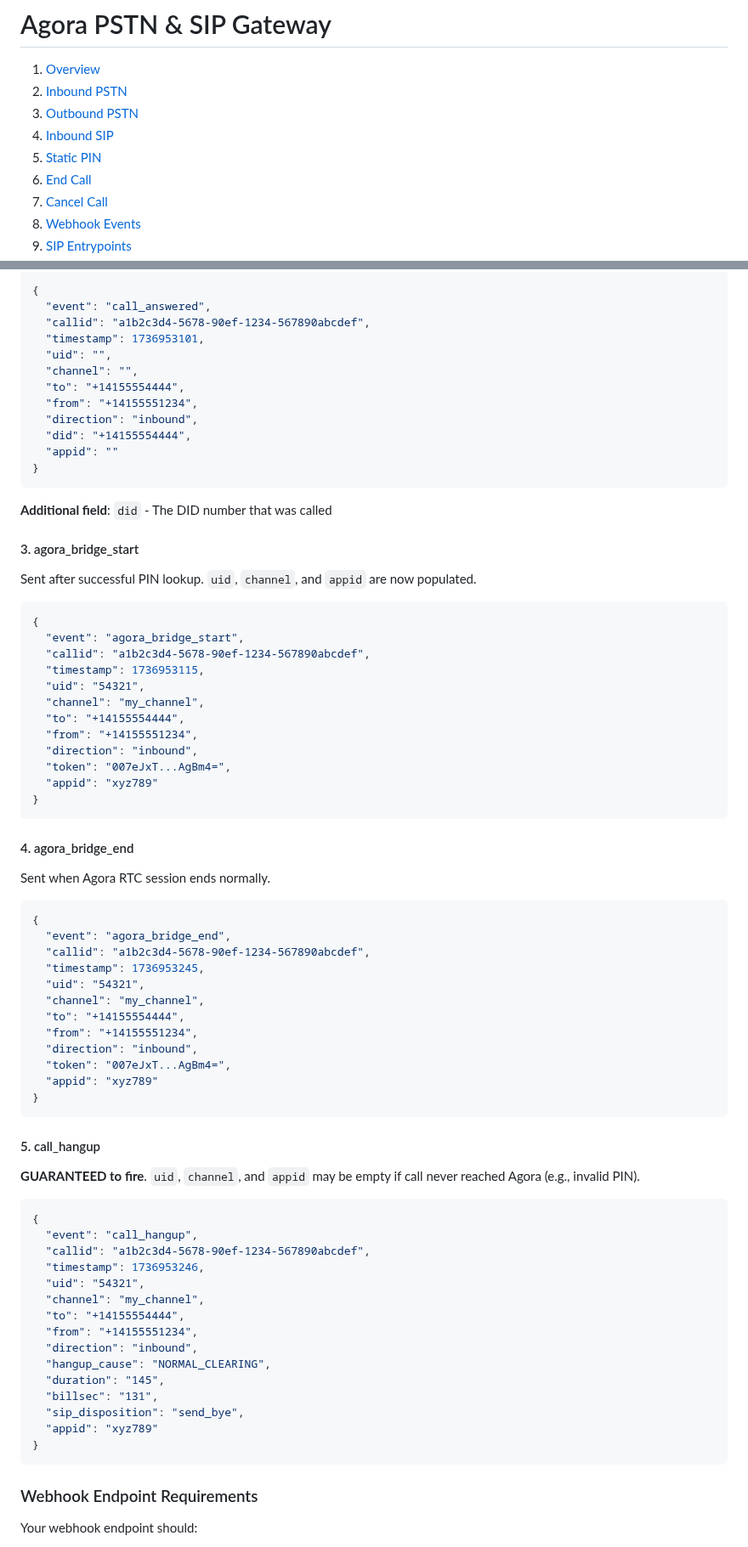
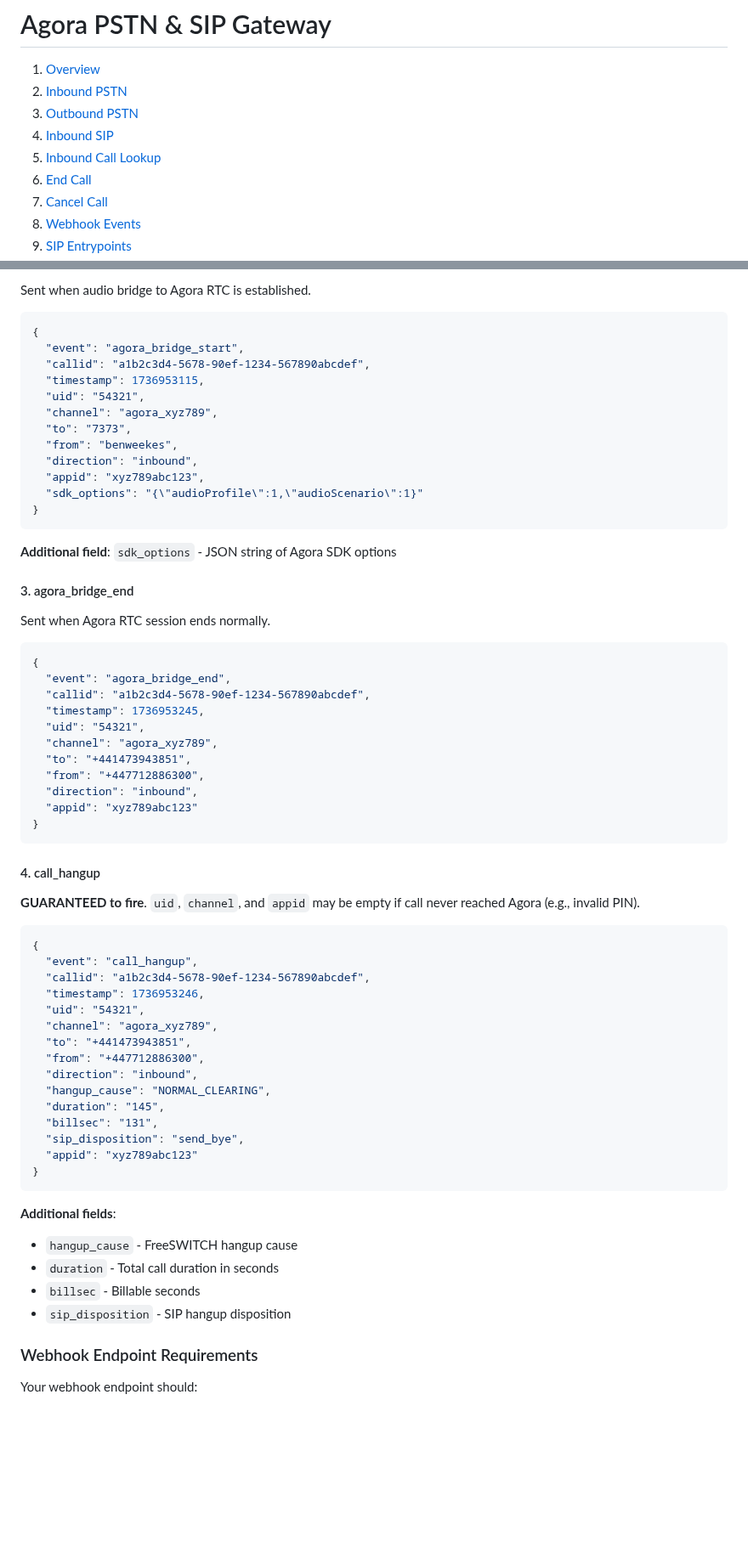
Before and after one commit to AgoraIO-Solutions/pstn-doc, a Markdown page: doc2.md, 2 parts joined by grey strips. Shown at 85% size. Rendered like a GitHub page; blank space fills up the shorter version.

````diff
--- a/doc2.md
+++ b/doc2.md
@@ -5,7 +5,7 @@
 2. [Inbound PSTN](#inbound)
 3. [Outbound PSTN](#outbound)
 4. [Inbound SIP](#inboundsip)
-5. [Static PIN](#staticpin)
+5. [Inbound Call Lookup](#calllookup)
 6. [End Call](#endcall)
 7. [Cancel Call](#cancelcall)
 8. [Webhook Events](#webhooks)
@@ -542,24 +541,5 @@ Sent when FreeSWITCH answers the call (before PIN entry).
 
-```json
-{
-  "event": "call_answered",
-  "callid": "a1b2c3d4-5678-90ef-1234-567890abcdef",
-  "timestamp": 1736953101,
-  "uid": "",
-  "channel": "",
-  "to": "+14155554444",
-  "from": "+14155551234",
-  "direction": "inbound",
-  "did": "+14155554444",
-  "appid": ""
-}
-```
-
-**Additional field**: `did` - The DID number that was called
-
-#### 3. agora_bridge_start
-
-Sent after successful PIN lookup. `uid`, `channel`, and `appid` are now populated.
+Sent when audio bridge to Agora RTC is established.
 
 ```json
 {
@@ -567,16 +547,18 @@ Sent after successful PIN lookup. `uid`, `channel`, and `appid` are now populate
   "callid": "a1b2c3d4-5678-90ef-1234-567890abcdef",
   "timestamp": 1736953115,
   "uid": "54321",
-  "channel": "my_channel",
-  "to": "+14155554444",
-  "from": "+14155551234",
+  "channel": "agora_xyz789",
+  "to": "7373",
+  "from": "benweekes",
   "direction": "inbound",
-  "token": "007eJxT...AgBm4=",
-  "appid": "xyz789"
+  "appid": "xyz789abc123",
+  "sdk_options": "{\"audioProfile\":1,\"audioScenario\":1}"
 }
 ```
 
-#### 4. agora_bridge_end
+**Additional field**: `sdk_options` - JSON string of Agora SDK options
+
+#### 3. agora_bridge_end
 
 Sent when Agora RTC session ends normally.
 
@@ -586,16 +568,15 @@ Sent when Agora RTC session ends normally.
   "callid": "a1b2c3d4-5678-90ef-1234-567890abcdef",
   "timestamp": 1736953245,
   "uid": "54321",
-  "channel": "my_channel",
-  "to": "+14155554444",
-  "from": "+14155551234",
+  "channel": "agora_xyz789",
+  "to": "+441473943851",
+  "from": "+447712886300",
   "direction": "inbound",
-  "token": "007eJxT...AgBm4=",
-  "appid": "xyz789"
+  "appid": "xyz789abc123"
 }
 ```
 
-#### 5. call_hangup
+#### 4. call_hangup
 
 **GUARANTEED to fire**. `uid`, `channel`, and `appid` may be empty if call never reached Agora (e.g., invalid PIN).
 
@@ -605,17 +586,23 @@ Sent when Agora RTC session ends normally.
   "callid": "a1b2c3d4-5678-90ef-1234-567890abcdef",
   "timestamp": 1736953246,
   "uid": "54321",
-  "channel": "my_channel",
-  "to": "+14155554444",
-  "from": "+14155551234",
+  "channel": "agora_xyz789",
+  "to": "+441473943851",
+  "from": "+447712886300",
   "direction": "inbound",
   "hangup_cause": "NORMAL_CLEARING",
   "duration": "145",
   "billsec": "131",
   "sip_disposition": "send_bye",
-  "appid": "xyz789"
+  "appid": "xyz789abc123"
 }
 ```
+
+**Additional fields**:
+- `hangup_cause` - FreeSWITCH hangup cause
+- `duration` - Total call duration in seconds
+- `billsec` - Billable seconds
+- `sip_disposition` - SIP hangup disposition
 
 ### Webhook Endpoint Requirements
 
````
Also changed, not shown: other parts of doc2.md (+66 -67 lines).
